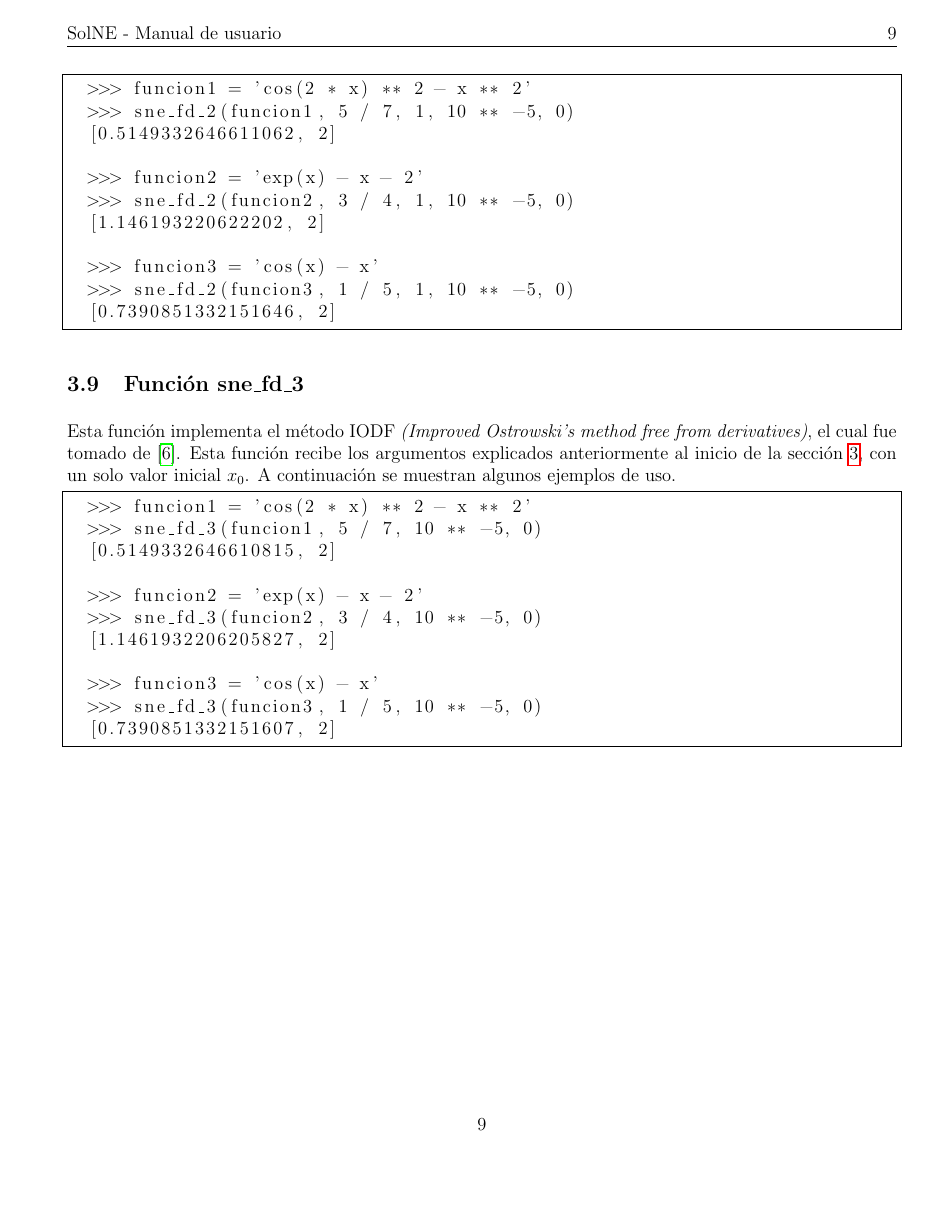
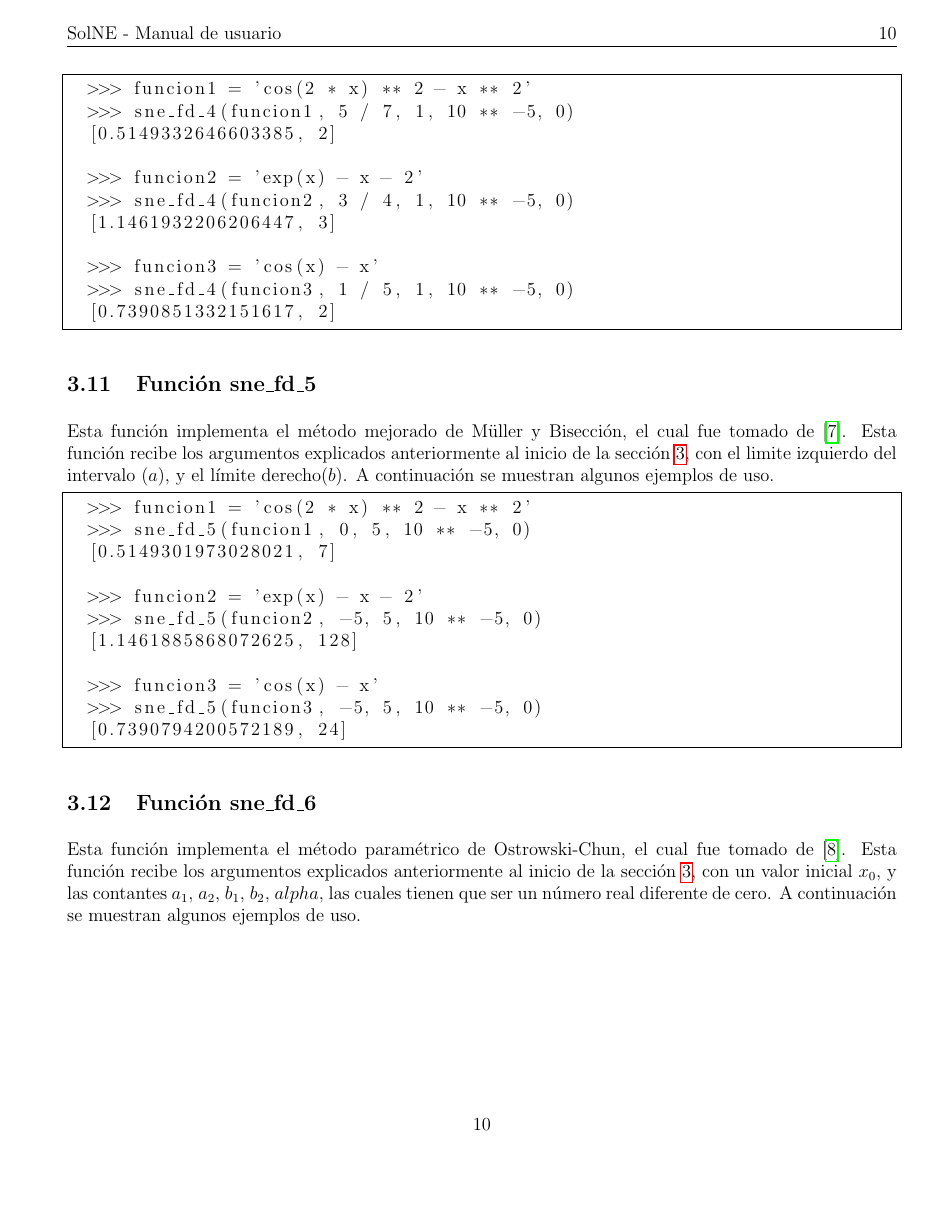
Before and after one commit to anpi-ii19/Tarea1, a LaTeX document (manual_usuario/mu_python.tex): page 10 of 11 before the commit and page 11 of 13 after it. Compiled offline with pdfLaTeX; the source files are stored in an older character set and shown here as Unicode.

Commit message:
Actualizacion manual usuario Python sne_fd_4, sne_fd_5, sne_fd_6

```diff
--- a/manual_usuario/mu_python.tex
+++ b/manual_usuario/mu_python.tex
@@ -341,3 +341,45 @@ Esta función implementa el método IODF \textit{(Improved Ostrowski's method fr
 \end{lstlisting}
 \end{minipage}
 
+\subsection{Función sne\_fd\_4}
+Esta función implementa el método iterativo M4, el cual fue tomado de \cite{bakhtiari2017widening}. Esta función recibe los argumentos explicados anteriormente al inicio de la sección~\ref{uso}, con dos valores iniciales $x_{0}$ y $y$, con $y \neq 0$. A continuación se muestran algunos ejemplos de uso.
+
+\begin{minipage}{\linewidth}
+\begin{lstlisting}[frame = single]
+  >>> funcion1 = 'cos(2 * x) ** 2 - x ** 2'
+  >>> sne_fd_4(funcion1, 5 / 7, 1, 10 ** -5, 0)
+  [0.5149332646603385, 2]
+
+  >>> funcion2 = 'exp(x) - x - 2'
+  >>> sne_fd_4(funcion2, 3 / 4, 1, 10 ** -5, 0)
+  [1.1461932206206447, 3]
+
+  >>> funcion3 = 'cos(x) - x'
+  >>> sne_fd_4(funcion3, 1 / 5, 1, 10 ** -5, 0)
+  [0.7390851332151617, 2]
+
+\end{lstlisting}
+\end{minipage}
+
+\subsection{Función sne\_fd\_5}
+Esta función implementa el método mejorado de Müller y Bisección, el cual fue tomado de \cite{wu2005improved}. Esta función recibe los argumentos explicados anteriormente al inicio de la sección~\ref{uso}, con el limite izquierdo del intervalo ($a$), y el límite derecho($b$). A continuación se muestran algunos ejemplos de uso.
+
+\begin{minipage}{\linewidth}
+\begin{lstlisting}[frame = single]
+  >>> funcion1 = 'cos(2 * x) ** 2 - x ** 2'
+  >>> sne_fd_5(funcion1, 0, 5, 10 ** -5, 0)
+  [0.5149301973028021, 7]
+
+  >>> funcion2 = 'exp(x) - x - 2'
+  >>> sne_fd_5(funcion2, -5, 5, 10 ** -5, 0)
+  [1.1461885868072625, 128]
+
+  >>> funcion3 = 'cos(x) - x'
+  >>> sne_fd_5(funcion3, -5, 5, 10 ** -5, 0)
+  [0.7390794200572189, 24]
+
+\end{lstlisting}
+\end{minipage}
+
+\subsection{Función sne\_fd\_6}
+Esta función implementa el método paramétrico de Ostrowski-Chun, el cual fue tomado de \cite{cordero2015solving}. Esta función recibe los argumentos explicados anteriormente al inicio de la sección~\ref{uso}, con un valor inicial $x_{0}$, y las contantes $a_{1}$, $a_{2}$, $b_{1}$, $b_{2}$, $alpha$, las cuales tienen que ser un número real diferente de cero. A continuación se muestran algunos ejemplos de uso.
```
Also changed, not shown: manual_usuario/mu_python.bbl, manual_usuario/mu_python.pdf, manual_usuario/mu_python.tex (18 more changed lines), 5 other files.
